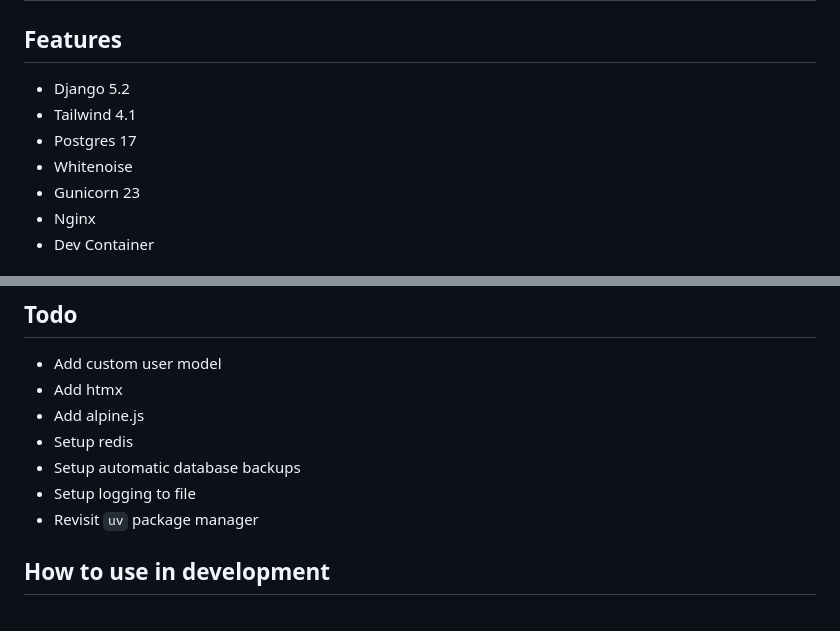
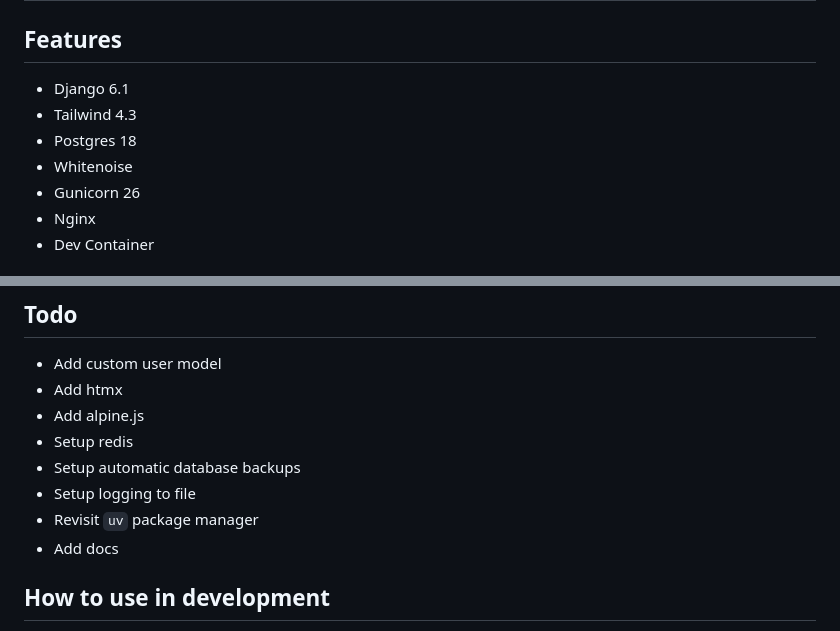
Before and after one commit to Ottsupi/django-container, a Markdown page: README.md, 2 parts joined by grey strips. Rendered like a GitHub page.

Commit message:
docs: update README

```diff
--- a/README.md
+++ b/README.md
@@ -2,11 +2,11 @@
 
 ## Features
 
--   Django 5.2
--   Tailwind 4.1
--   Postgres 17
+-   Django 6.1
+-   Tailwind 4.3
+-   Postgres 18
 -   Whitenoise
--   Gunicorn 23
+-   Gunicorn 26
 -   Nginx
 -   Dev Container
 
@@ -34,6 +34,7 @@
 -   Setup automatic database backups
 -   Setup logging to file
 -   Revisit `uv` package manager
+-   Add docs
 
 ## How to use in development
 
```
